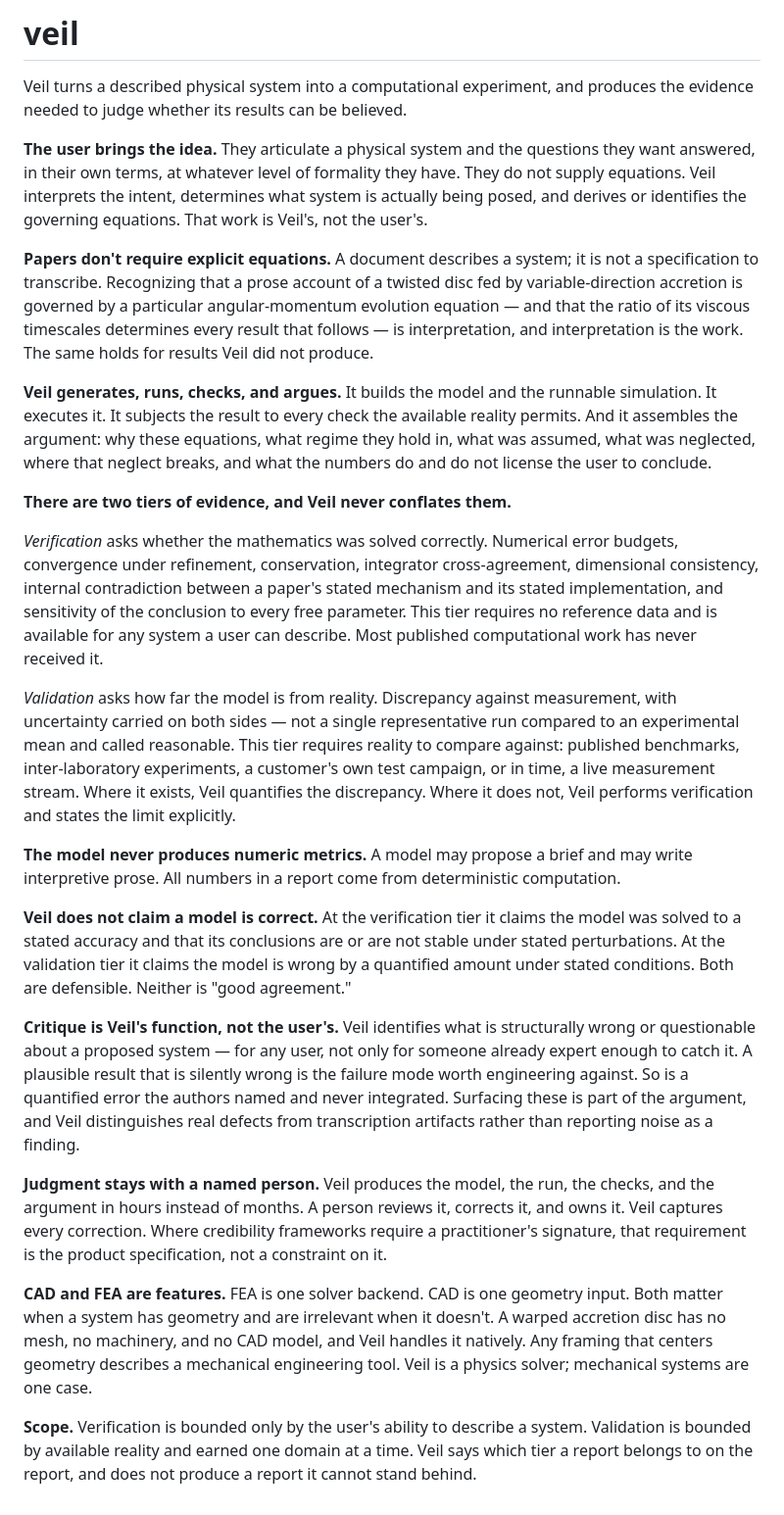
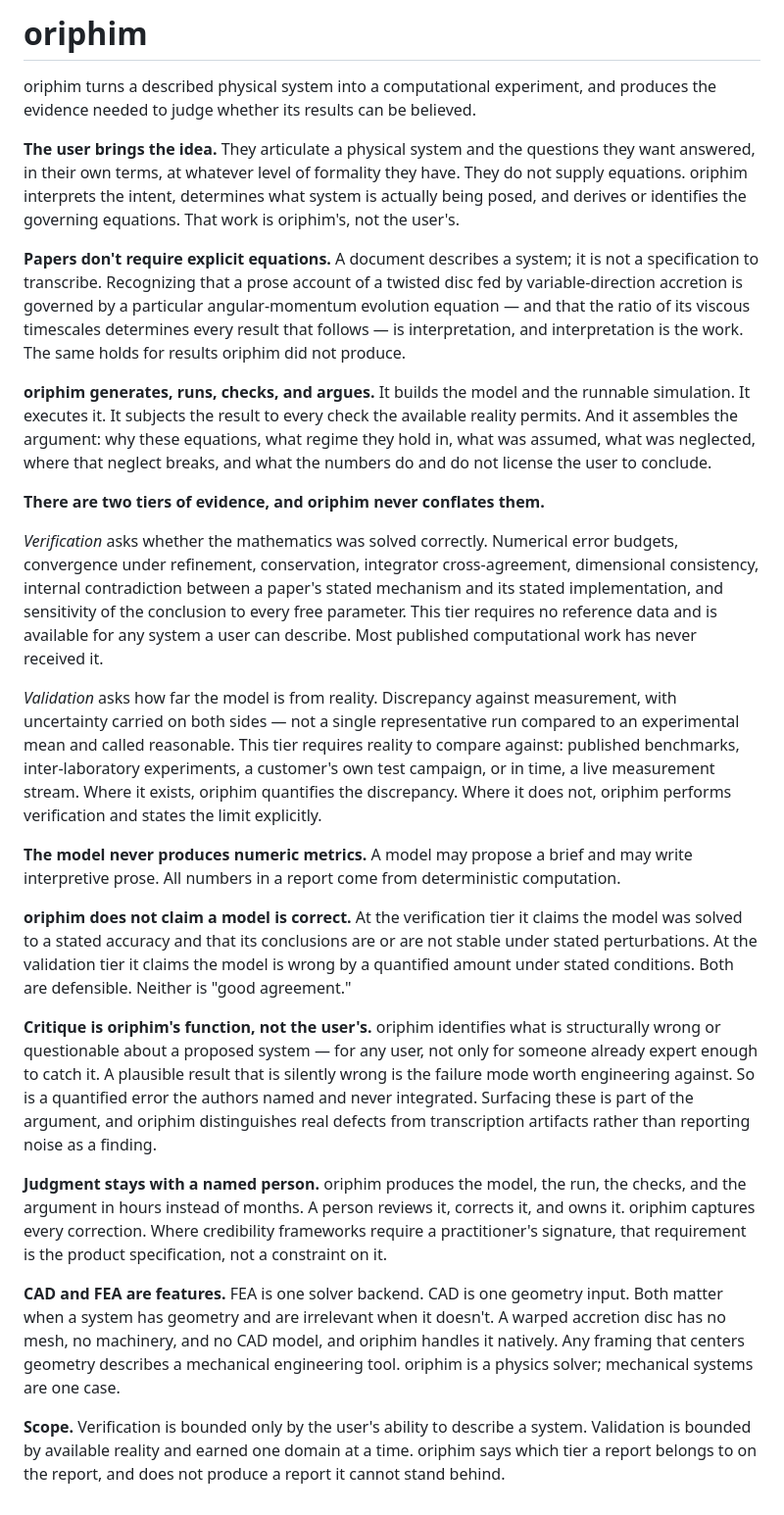
Before and after one commit to v5ph/Oriphim-prod, a Markdown page: README.md, the part around the change. Shown at 98% size. GitHub-like rendering.

Commit message:
Rename 'Veil' to 'oriphim' in README

```diff
--- a/README.md
+++ b/README.md
@@ -1,27 +1,27 @@
-# veil
+# oriphim
 
-Veil turns a described physical system into a computational experiment, and produces the evidence needed to judge whether its results can be believed.
+oriphim turns a described physical system into a computational experiment, and produces the evidence needed to judge whether its results can be believed.
 
-**The user brings the idea.** They articulate a physical system and the questions they want answered, in their own terms, at whatever level of formality they have. They do not supply equations. Veil interprets the intent, determines what system is actually being posed, and derives or identifies the governing equations. That work is Veil's, not the user's.
+**The user brings the idea.** They articulate a physical system and the questions they want answered, in their own terms, at whatever level of formality they have. They do not supply equations. oriphim interprets the intent, determines what system is actually being posed, and derives or identifies the governing equations. That work is oriphim's, not the user's.
 
-**Papers don't require explicit equations.** A document describes a system; it is not a specification to transcribe. Recognizing that a prose account of a twisted disc fed by variable-direction accretion is governed by a particular angular-momentum evolution equation — and that the ratio of its viscous timescales determines every result that follows — is interpretation, and interpretation is the work. The same holds for results Veil did not produce.
+**Papers don't require explicit equations.** A document describes a system; it is not a specification to transcribe. Recognizing that a prose account of a twisted disc fed by variable-direction accretion is governed by a particular angular-momentum evolution equation — and that the ratio of its viscous timescales determines every result that follows — is interpretation, and interpretation is the work. The same holds for results oriphim did not produce.
 
-**Veil generates, runs, checks, and argues.** It builds the model and the runnable simulation. It executes it. It subjects the result to every check the available reality permits. And it assembles the argument: why these equations, what regime they hold in, what was assumed, what was neglected, where that neglect breaks, and what the numbers do and do not license the user to conclude.
+**oriphim generates, runs, checks, and argues.** It builds the model and the runnable simulation. It executes it. It subjects the result to every check the available reality permits. And it assembles the argument: why these equations, what regime they hold in, what was assumed, what was neglected, where that neglect breaks, and what the numbers do and do not license the user to conclude.
 
-**There are two tiers of evidence, and Veil never conflates them.**
+**There are two tiers of evidence, and oriphim never conflates them.**
 
 *Verification* asks whether the mathematics was solved correctly. Numerical error budgets, convergence under refinement, conservation, integrator cross-agreement, dimensional consistency, internal contradiction between a paper's stated mechanism and its stated implementation, and sensitivity of the conclusion to every free parameter. This tier requires no reference data and is available for any system a user can describe. Most published computational work has never received it.
 
-*Validation* asks how far the model is from reality. Discrepancy against measurement, with uncertainty carried on both sides — not a single representative run compared to an experimental mean and called reasonable. This tier requires reality to compare against: published benchmarks, inter-laboratory experiments, a customer's own test campaign, or in time, a live measurement stream. Where it exists, Veil quantifies the discrepancy. Where it does not, Veil performs verification and states the limit explicitly.
+*Validation* asks how far the model is from reality. Discrepancy against measurement, with uncertainty carried on both sides — not a single representative run compared to an experimental mean and called reasonable. This tier requires reality to compare against: published benchmarks, inter-laboratory experiments, a customer's own test campaign, or in time, a live measurement stream. Where it exists, oriphim quantifies the discrepancy. Where it does not, oriphim performs verification and states the limit explicitly.
 
 **The model never produces numeric metrics.** A model may propose a brief and may write interpretive prose. All numbers in a report come from deterministic computation.
 
-**Veil does not claim a model is correct.** At the verification tier it claims the model was solved to a stated accuracy and that its conclusions are or are not stable under stated perturbations. At the validation tier it claims the model is wrong by a quantified amount under stated conditions. Both are defensible. Neither is "good agreement."
+**oriphim does not claim a model is correct.** At the verification tier it claims the model was solved to a stated accuracy and that its conclusions are or are not stable under stated perturbations. At the validation tier it claims the model is wrong by a quantified amount under stated conditions. Both are defensible. Neither is "good agreement."
 
-**Critique is Veil's function, not the user's.** Veil identifies what is structurally wrong or questionable about a proposed system — for any user, not only for someone already expert enough to catch it. A plausible result that is silently wrong is the failure mode worth engineering against. So is a quantified error the authors named and never integrated. Surfacing these is part of the argument, and Veil distinguishes real defects from transcription artifacts rather than reporting noise as a finding.
+**Critique is oriphim's function, not the user's.** oriphim identifies what is structurally wrong or questionable about a proposed system — for any user, not only for someone already expert enough to catch it. A plausible result that is silently wrong is the failure mode worth engineering against. So is a quantified error the authors named and never integrated. Surfacing these is part of the argument, and oriphim distinguishes real defects from transcription artifacts rather than reporting noise as a finding.
 
-**Judgment stays with a named person.** Veil produces the model, the run, the checks, and the argument in hours instead of months. A person reviews it, corrects it, and owns it. Veil captures every correction. Where credibility frameworks require a practitioner's signature, that requirement is the product specification, not a constraint on it.
+**Judgment stays with a named person.** oriphim produces the model, the run, the checks, and the argument in hours instead of months. A person reviews it, corrects it, and owns it. oriphim captures every correction. Where credibility frameworks require a practitioner's signature, that requirement is the product specification, not a constraint on it.
 
-**CAD and FEA are features.** FEA is one solver backend. CAD is one geometry input. Both matter when a system has geometry and are irrelevant when it doesn't. A warped accretion disc has no mesh, no machinery, and no CAD model, and Veil handles it natively. Any framing that centers geometry describes a mechanical engineering tool. Veil is a physics solver; mechanical systems are one case.
+**CAD and FEA are features.** FEA is one solver backend. CAD is one geometry input. Both matter when a system has geometry and are irrelevant when it doesn't. A warped accretion disc has no mesh, no machinery, and no CAD model, and oriphim handles it natively. Any framing that centers geometry describes a mechanical engineering tool. oriphim is a physics solver; mechanical systems are one case.
 
-**Scope.** Verification is bounded only by the user's ability to describe a system. Validation is bounded by available reality and earned one domain at a time. Veil says which tier a report belongs to on the report, and does not produce a report it cannot stand behind.
+**Scope.** Verification is bounded only by the user's ability to describe a system. Validation is bounded by available reality and earned one domain at a time. oriphim says which tier a report belongs to on the report, and does not produce a report it cannot stand behind.
```
